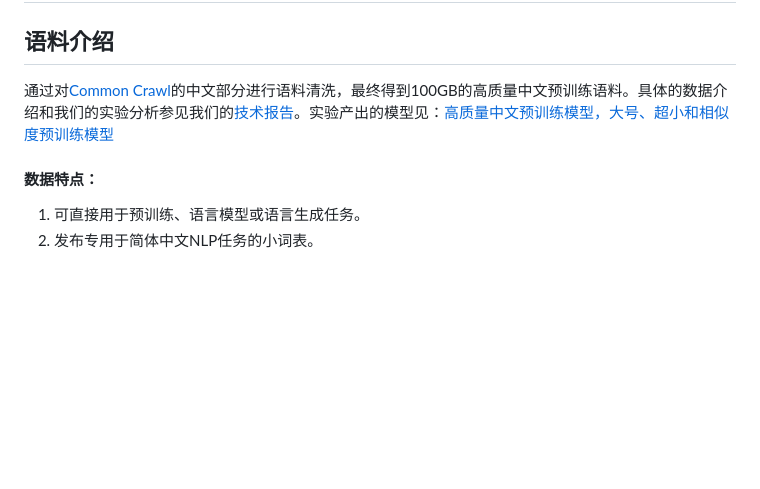
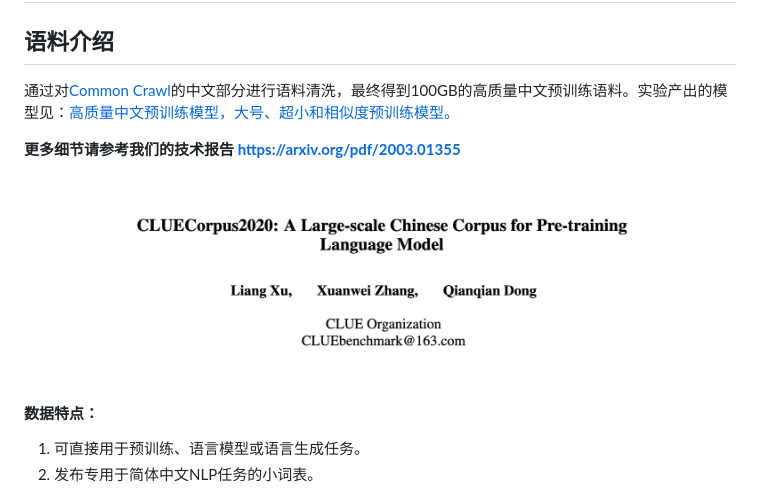
Before and after one commit to CLUEbenchmark/CLUECorpus2020, a Markdown page: README.md, the part around the change. Rendered like a GitHub page; pictures changed too: pics/corpus.png (added); blank space fills up the shorter version.

Commit message:
add paper

```diff
--- a/README.md
+++ b/README.md
@@ -2,7 +2,11 @@
 
 ## 语料介绍
 
-通过对<a href='http://commoncrawl.org'>Common Crawl</a>的中文部分进行语料清洗，最终得到100GB的高质量中文预训练语料。具体的数据介绍和我们的实验分析参见我们的<a href='https://arxiv.org/abs/2003.01355'>技术报告</a>。实验产出的模型见：<a href='https://github.com/CLUEbenchmark/CLUEPretrainedModels'>高质量中文预训练模型，大号、超小和相似度预训练模型</a>
+通过对<a href='http://commoncrawl.org'>Common Crawl</a>的中文部分进行语料清洗，最终得到100GB的高质量中文预训练语料。实验产出的模型见：<a href='https://github.com/CLUEbenchmark/CLUEPretrainedModels'>高质量中文预训练模型，大号、超小和相似度预训练模型。</a>
+
+**更多细节请参考我们的技术报告 <a href='https://arxiv.org/pdf/2003.01355'>https://arxiv.org/pdf/2003.01355</a>**
+
+![./pics/corpus.png](./pics/corpus.png)
 
 #### 数据特点：
 1. 可直接用于预训练、语言模型或语言生成任务。
```
